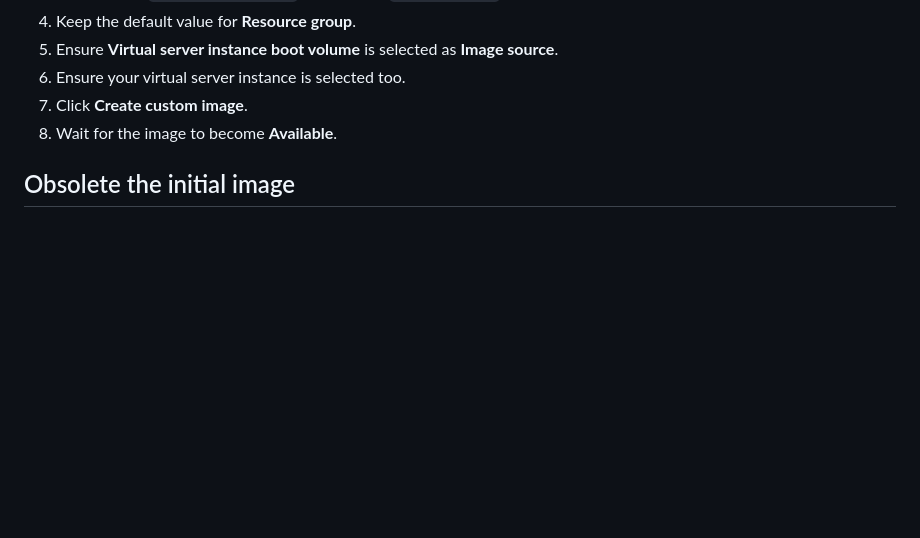
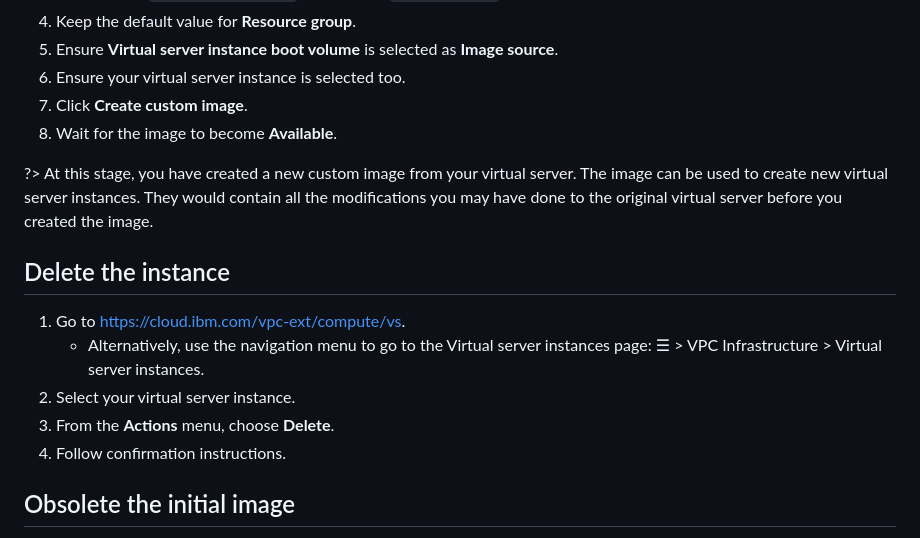
Before and after one commit to IBM-Cloud/techxchange2023-labs, a Markdown page: docs/vpclab-2059/30-capture-modifications.md, the part around the change. Rendered like a GitHub page; blank space fills up the shorter version.

```diff
--- a/docs/vpclab-2059/30-capture-modifications.md
+++ b/docs/vpclab-2059/30-capture-modifications.md
@@ -29,6 +29,16 @@ In the _Custom image for VPC_ dialog:
 1. Click **Create custom image**.
 1. Wait for the image to become **Available**.
 
+?> At this stage, you have created a new custom image from your virtual server. The image can be used to create new virtual server instances. They would contain all the modifications you may have done to the original virtual server before you created the image.
+
+## Delete the instance
+
+1. Go to https://cloud.ibm.com/vpc-ext/compute/vs.
+   * Alternatively, use the navigation menu to go to the Virtual server instances page: ☰ > VPC Infrastructure > Virtual server instances.
+1. Select your virtual server instance.
+1. From the **Actions** menu, choose **Delete**.
+1. Follow confirmation instructions.
+
 ## Obsolete the initial image
 
 You can control the complete lifecycle of your images. As example, once you release a new version of an image you may want to mark the previous version as _Deprecated_, or _Obsolete_ so that users in your account migrate to the most recent version. It is a nicer approach than simply deleting the previous version and give users some grace period before they can't use the previous version anymore.
```
Also changed, not shown: docs/vpclab-2059/10-images.md (+2 -2 lines), docs/vpclab-2059/20-create-instance.md (+2 -4 lines).
